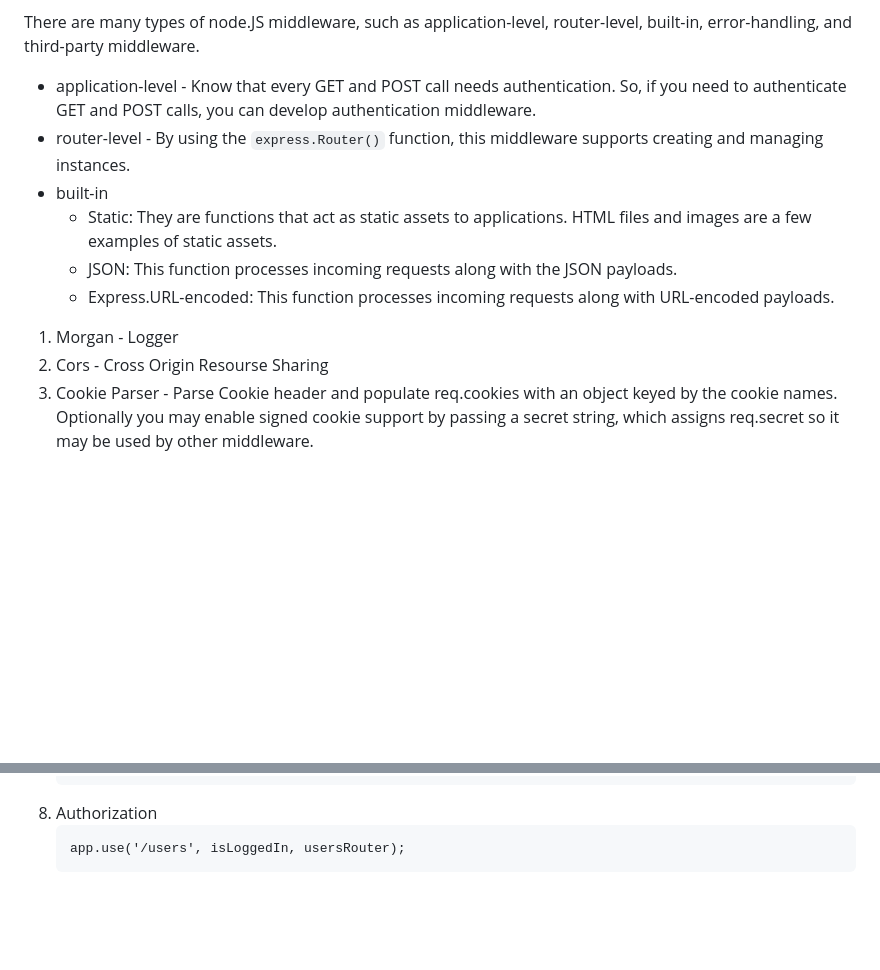
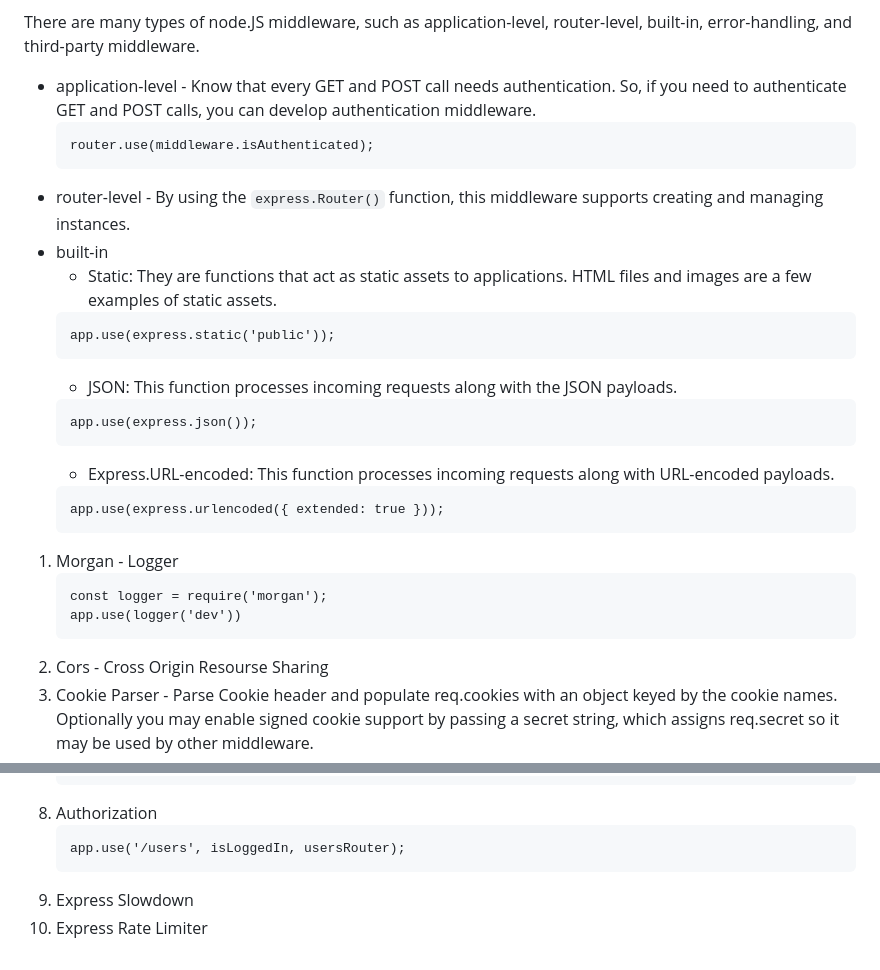
Before and after one commit to sjMalik/practice-javascript, a Markdown page: README.md, 2 parts joined by grey strips. Drawn GitHub-style; blank space fills up the shorter version.

````diff
--- a/README.md
+++ b/README.md
@@ -256,12 +256,28 @@ The next ( ) function plays a vital role in applications' request and response c
 There are many types of node.JS middleware, such as application-level, router-level, built-in, error-handling, and third-party middleware.
 
 * application-level - Know that every GET and POST call needs authentication. So, if you need to authenticate GET and POST calls, you can develop authentication middleware.
+    ```
+    router.use(middleware.isAuthenticated);
+    ```
 * router-level - By using the `express.Router()` function, this middleware supports creating and managing instances.
 * built-in
     - Static: They are functions that act as static assets to applications. HTML files and images are a few examples of static assets.
+    ```
+    app.use(express.static('public'));
+    ```
     - JSON: This function processes incoming requests along with the JSON payloads.
+    ```
+    app.use(express.json());
+    ```
     - Express.URL-encoded: This function processes incoming requests along with URL-encoded payloads.
+    ```
+    app.use(express.urlencoded({ extended: true }));
+    ```
 1. Morgan - Logger
+    ```
+    const logger = require('morgan');
+    app.use(logger('dev'))
+    ```
 2. Cors - Cross Origin Resourse Sharing
 3. Cookie Parser - Parse Cookie header and populate req.cookies with an object keyed by the cookie names. Optionally you may enable signed cookie support by passing a secret string, which assigns req.secret so it may be used by other middleware.
 4. Cache - Caching the resposne
@@ -282,4 +298,5 @@ There are many types of node.JS middleware, such as application-level, router-le
     ```
     app.use('/users', isLoggedIn, usersRouter);
     ```
-9.
+9. Express Slowdown
+10. Express Rate Limiter
````
Also changed, not shown: CodingQuestions.md (added, +11 -0 lines).
